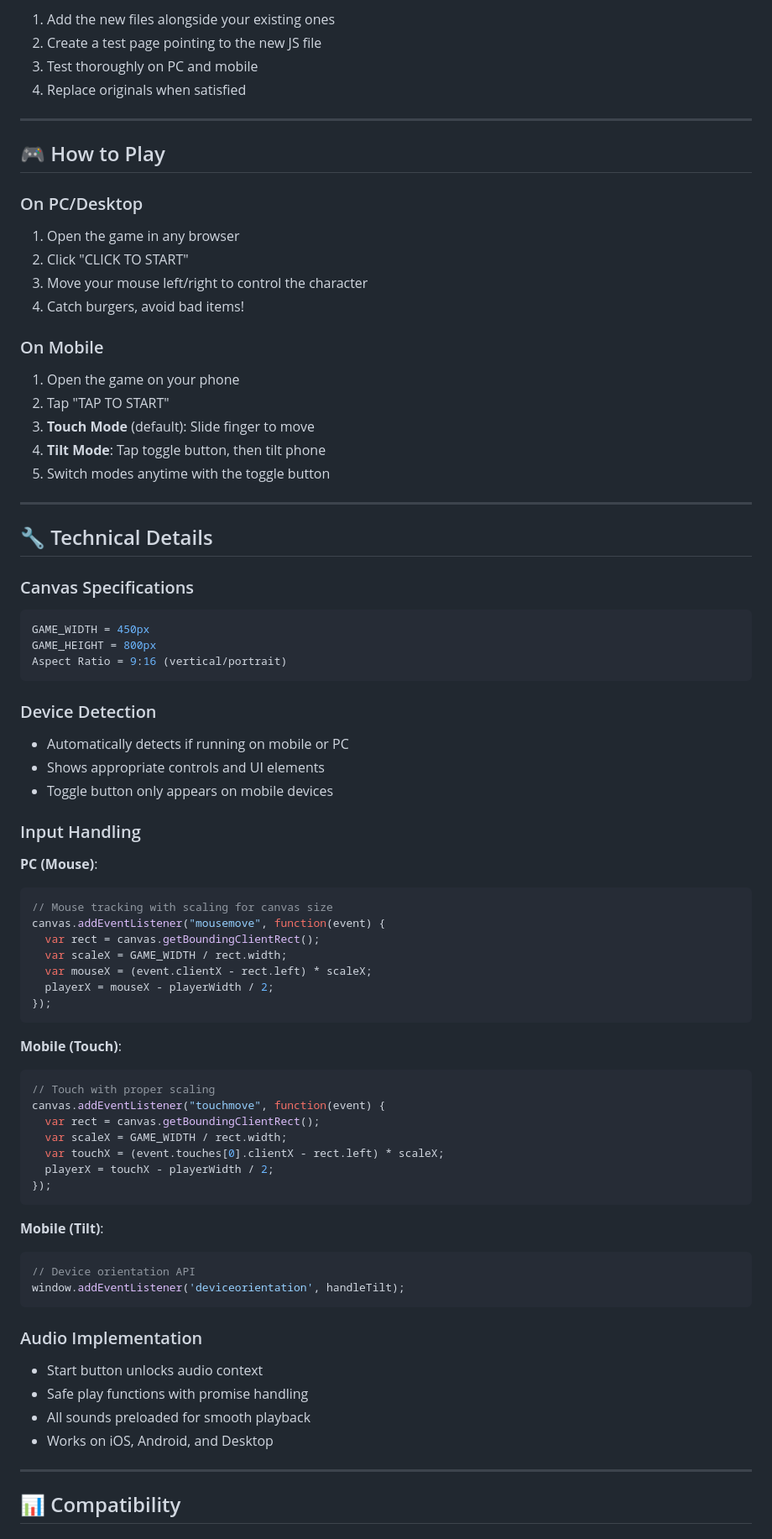
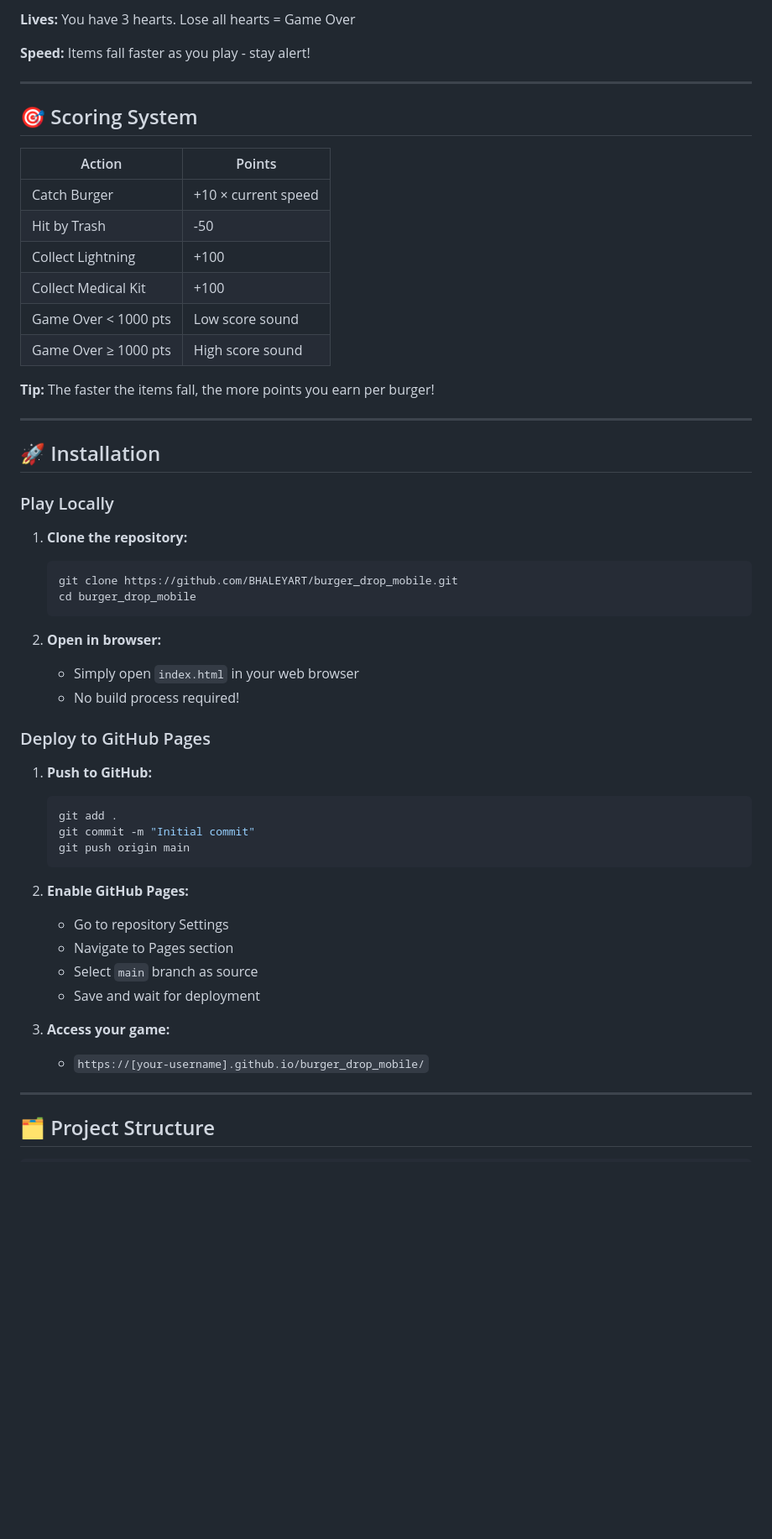
Before and after one commit to BHALEYART/burger_drop_mobile, a Markdown page: README.md, the part around one of its changes. Shown at 84% size. Drawn GitHub-style; blank space fills up the shorter version.

````diff
--- a/README.md
+++ b/README.md
@@ -72,79 +54,58 @@ git push origin main
 
-1. Add the new files alongside your existing ones
-2. Create a test page pointing to the new JS file
-3. Test thoroughly on PC and mobile
-4. Replace originals when satisfied
+**Lives:** You have 3 hearts. Lose all hearts = Game Over
+
+**Speed:** Items fall faster as you play - stay alert!
 
 ---
 
-## 🎮 How to Play
+## 🎯 Scoring System
 
-### On PC/Desktop
-1. Open the game in any browser
-2. Click "CLICK TO START"
-3. Move your mouse left/right to control the character
-4. Catch burgers, avoid bad items!
+| Action | Points |
+|--------|--------|
+| Catch Burger | +10 × current speed |
+| Hit by Trash | -50 |
+| Collect Lightning | +100 |
+| Collect Medical Kit | +100 |
+| Game Over < 1000 pts | Low score sound |
+| Game Over ≥ 1000 pts | High score sound |
 
-### On Mobile
-1. Open the game on your phone
-2. Tap "TAP TO START"
-3. **Touch Mode** (default): Slide finger to move
-4. **Tilt Mode**: Tap toggle button, then tilt phone
-5. Switch modes anytime with the toggle button
+**Tip:** The faster the items fall, the more points you earn per burger!
 
 ---
 
-## 🔧 Technical Details
+## 🚀 Installation
 
-### Canvas Specifications
-```javascript
-GAME_WIDTH = 450px
-GAME_HEIGHT = 800px
-Aspect Ratio = 9:16 (vertical/portrait)
-```
+### Play Locally
 
-### Device Detection
-- Automatically detects if running on mobile or PC
-- Shows appropriate controls and UI elements
-- Toggle button only appears on mobile devices
+1. **Clone the repository:**
+   ```bash
+   git clone https://github.com/BHALEYART/burger_drop_mobile.git
+   cd burger_drop_mobile
+   ```
 
-### Input Handling
+2. **Open in browser:**
+   - Simply open `index.html` in your web browser
+   - No build process required!
 
-**PC (Mouse)**:
-```javascript
-// Mouse tracking with scaling for canvas size
-canvas.addEventListener("mousemove", function(event) {
-  var rect = canvas.getBoundingClientRect();
-  var scaleX = GAME_WIDTH / rect.width;
-  var mouseX = (event.clientX - rect.left) * scaleX;
-  playerX = mouseX - playerWidth / 2;
-});
-```
+### Deploy to GitHub Pages
 
-**Mobile (Touch)**:
-```javascript
-// Touch with proper scaling
-canvas.addEventListener("touchmove", function(event) {
-  var rect = canvas.getBoundingClientRect();
-  var scaleX = GAME_WIDTH / rect.width;
-  var touchX = (event.touches[0].clientX - rect.left) * scaleX;
-  playerX = touchX - playerWidth / 2;
-});
-```
+1. **Push to GitHub:**
+   ```bash
+   git add .
+   git commit -m "Initial commit"
+   git push origin main
+   ```
 
-**Mobile (Tilt)**:
-```javascript
-// Device orientation API
-window.addEventListener('deviceorientation', handleTilt);
-```
+2. **Enable GitHub Pages:**
+   - Go to repository Settings
+   - Navigate to Pages section
+   - Select `main` branch as source
+   - Save and wait for deployment
 
-### Audio Implementation
-- Start button unlocks audio context
-- Safe play functions with promise handling
-- All sounds preloaded for smooth playback
-- Works on iOS, Android, and Desktop
+3. **Access your game:**
+   - `https://[your-username].github.io/burger_drop_mobile/`
 
 ---
 
-## 📊 Compatibility
+## 🗂️ Project Structure
 
````
Also changed, not shown: other parts of README.md (+361 -167 lines).
